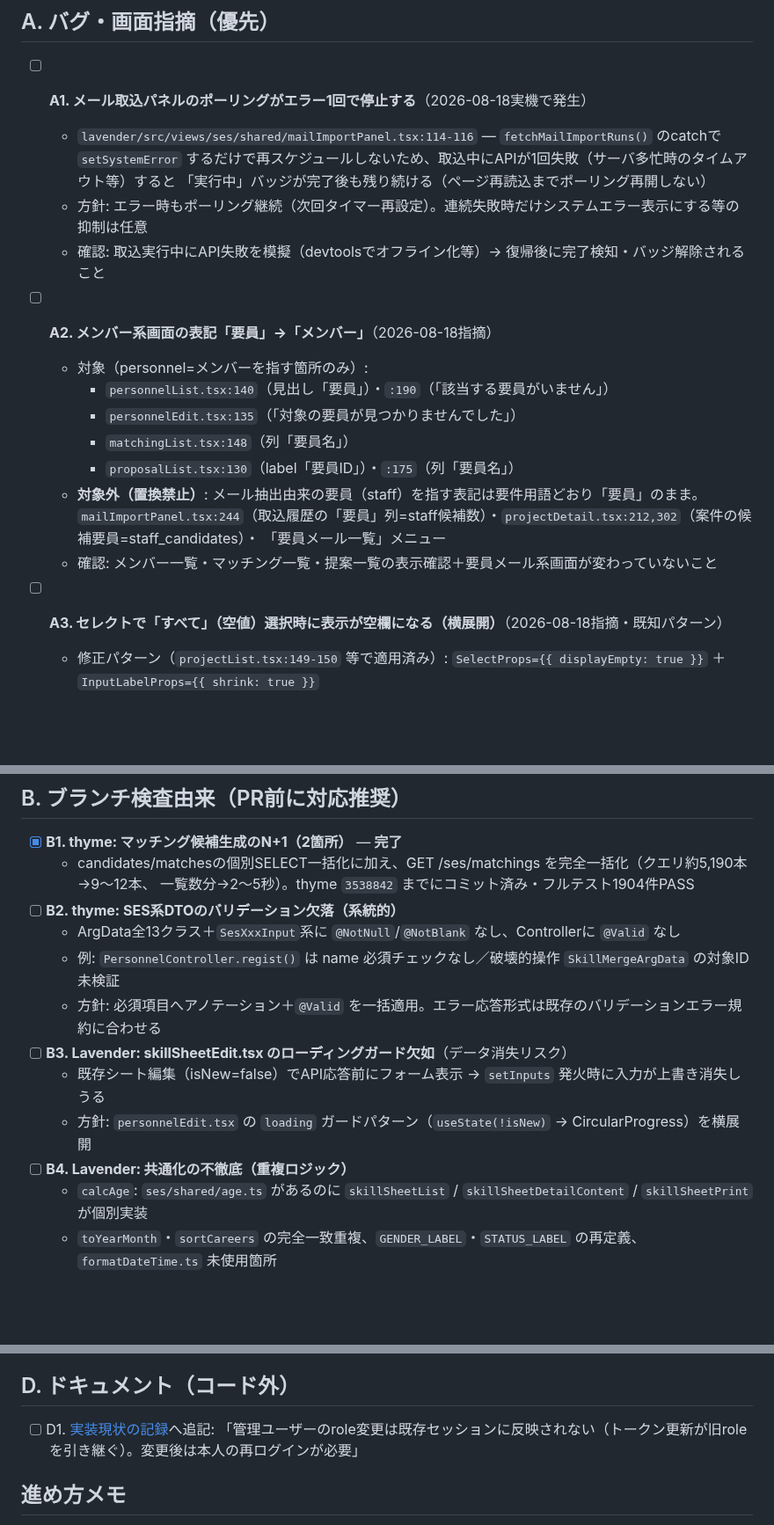
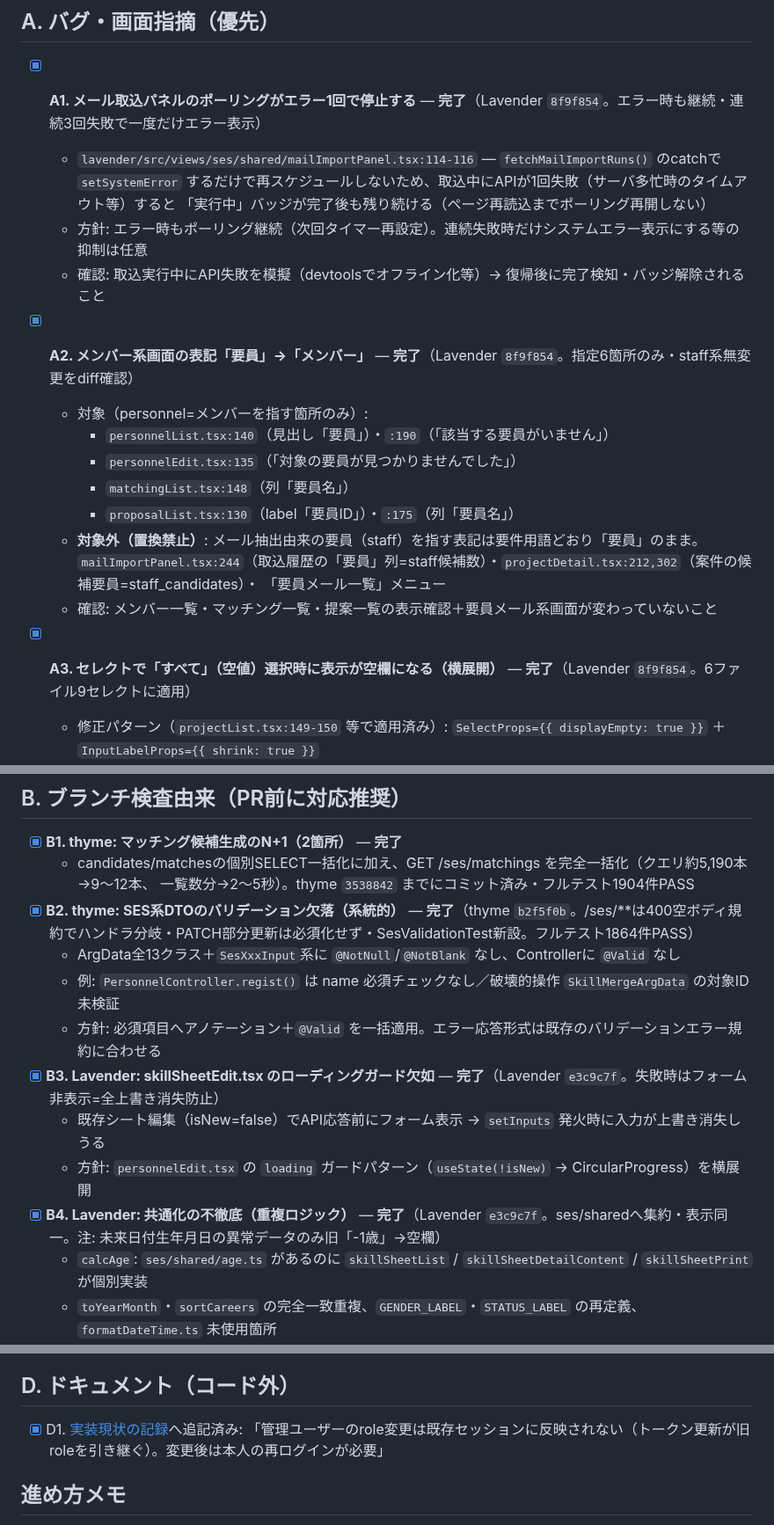
Before and after one commit to 2way-adachi/2way-ses-system, a Markdown page: docs/development/20260818_1758_fix-tasks.md, 3 parts joined by grey strips. Shown at 88% size. GitHub-like rendering; blank space fills up the shorter version.

Commit message:
docs: 修正タスクリスト更新（A1〜A3・B2〜B4・D1完了。残はB5任意とC5 E2E）
Co-Authored-By: Claude Fable 5 <noreply@anthropic.com>

```diff
--- a/docs/development/20260818_1758_fix-tasks.md
+++ b/docs/development/20260818_1758_fix-tasks.md
@@ -9,14 +9,14 @@
 
 ## A. バグ・画面指摘（優先）
 
-- [ ] **A1. メール取込パネルのポーリングがエラー1回で停止する**（2026-08-18実機で発生）
+- [x] **A1. メール取込パネルのポーリングがエラー1回で停止する** — **完了**（Lavender `8f9f854`。エラー時も継続・連続3回失敗で一度だけエラー表示）
   - `lavender/src/views/ses/shared/mailImportPanel.tsx:114-116` — `fetchMailImportRuns()` のcatchで
     `setSystemError` するだけで再スケジュールしないため、取込中にAPIが1回失敗（サーバ多忙時のタイムアウト等）すると
     「実行中」バッジが完了後も残り続ける（ページ再読込までポーリング再開しない）
   - 方針: エラー時もポーリング継続（次回タイマー再設定）。連続失敗時だけシステムエラー表示にする等の抑制は任意
   - 確認: 取込実行中にAPI失敗を模擬（devtoolsでオフライン化等）→ 復帰後に完了検知・バッジ解除されること
 
-- [ ] **A2. メンバー系画面の表記「要員」→「メンバー」**（2026-08-18指摘）
+- [x] **A2. メンバー系画面の表記「要員」→「メンバー」** — **完了**（Lavender `8f9f854`。指定6箇所のみ・staff系無変更をdiff確認）
   - 対象（personnel=メンバーを指す箇所のみ）:
     - `personnelList.tsx:140`（見出し「要員」）・`:190`（「該当する要員がいません」）
     - `personnelEdit.tsx:135`（「対象の要員が見つかりませんでした」）
@@ -27,7 +27,7 @@
     「要員メール一覧」メニュー
   - 確認: メンバー一覧・マッチング一覧・提案一覧の表示確認＋要員メール系画面が変わっていないこと
 
-- [ ] **A3. セレクトで「すべて」（空値）選択時に表示が空欄になる（横展開）**（2026-08-18指摘・既知パターン）
+- [x] **A3. セレクトで「すべて」（空値）選択時に表示が空欄になる（横展開）** — **完了**（Lavender `8f9f854`。6ファイル9セレクトに適用）
   - 修正パターン（`projectList.tsx:149-150` 等で適用済み）: `SelectProps={{ displayEmpty: true }}` ＋ `InputLabelProps={{ shrink: true }}`
   - 未適用ファイル（空値MenuItemあり・displayEmptyなしを全tsx走査で特定・全件）:
     - `views/ses/personnel/personnelList.tsx`（稼働状況・実機確認済みの症状）
@@ -43,14 +43,14 @@
 - [x] **B1. thyme: マッチング候補生成のN+1（2箇所）** — **完了**
   - candidates/matchesの個別SELECT一括化に加え、GET /ses/matchings を完全一括化（クエリ約5,190本→9〜12本、
     一覧数分→2〜5秒）。thyme `3538842` までにコミット済み・フルテスト1904件PASS
-- [ ] **B2. thyme: SES系DTOのバリデーション欠落（系統的）**
+- [x] **B2. thyme: SES系DTOのバリデーション欠落（系統的）** — **完了**（thyme `b2f5f0b`。/ses/**は400空ボディ規約でハンドラ分岐・PATCH部分更新は必須化せず・SesValidationTest新設。フルテスト1864件PASS）
   - ArgData全13クラス＋`SesXxxInput`系に `@NotNull`/`@NotBlank` なし、Controllerに `@Valid` なし
   - 例: `PersonnelController.regist()` は name 必須チェックなし／破壊的操作 `SkillMergeArgData` の対象ID未検証
   - 方針: 必須項目へアノテーション＋`@Valid` を一括適用。エラー応答形式は既存のバリデーションエラー規約に合わせる
-- [ ] **B3. Lavender: skillSheetEdit.tsx のローディングガード欠如**（データ消失リスク）
+- [x] **B3. Lavender: skillSheetEdit.tsx のローディングガード欠如** — **完了**（Lavender `e3c9c7f`。失敗時はフォーム非表示=全上書き消失防止）
   - 既存シート編集（isNew=false）でAPI応答前にフォーム表示 → `setInputs` 発火時に入力が上書き消失しうる
   - 方針: `personnelEdit.tsx` の `loading` ガードパターン（`useState(!isNew)` → CircularProgress）を横展開
-- [ ] **B4. Lavender: 共通化の不徹底（重複ロジック）**
+- [x] **B4. Lavender: 共通化の不徹底（重複ロジック）** — **完了**（Lavender `e3c9c7f`。ses/sharedへ集約・表示同一。注: 未来日付生年月日の異常データのみ旧「-1歳」→空欄）
   - `calcAge`: `ses/shared/age.ts` があるのに `skillSheetList` / `skillSheetDetailContent` / `skillSheetPrint` が個別実装
   - `toYearMonth`・`sortCareers` の完全一致重複、`GENDER_LABEL`・`STATUS_LABEL` の再定義、`formatDateTime.ts` 未使用箇所
   - 方針: `ses/shared/` へ寄せる。戻り値フォーマット差（「◯歳」文字列 vs number）はラッパーで吸収
@@ -68,7 +68,7 @@
 
 ## D. ドキュメント（コード外）
 
-- [ ] D1. [実装現状の記録](implementation-status.md)へ追記:
+- [x] D1. [実装現状の記録](implementation-status.md)へ追記済み:
   「管理ユーザーのrole変更は既存セッションに反映されない（トークン更新が旧roleを引き継ぐ）。変更後は本人の再ログインが必要」
 
 ## 進め方メモ
```
Also changed, not shown: docs/development/implementation-status.md (+2 -0 lines).
